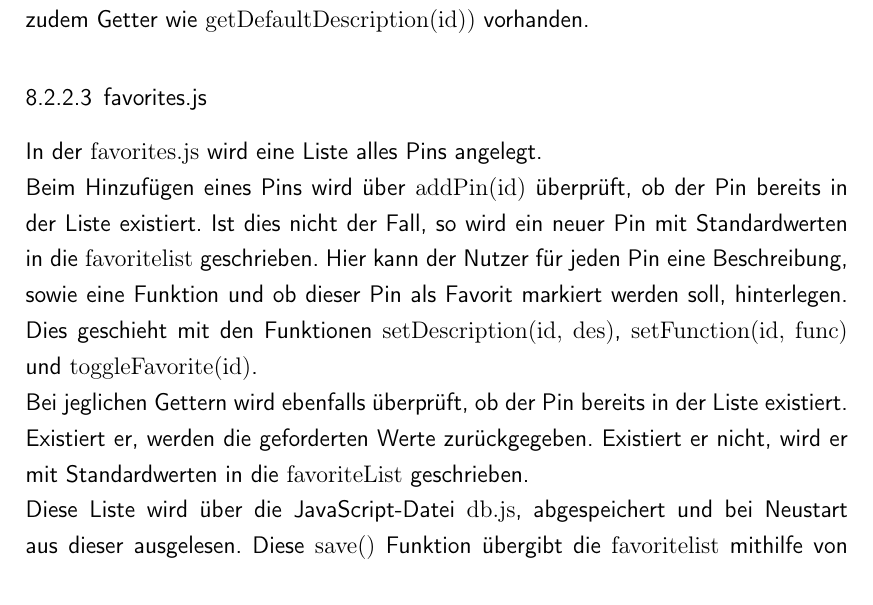
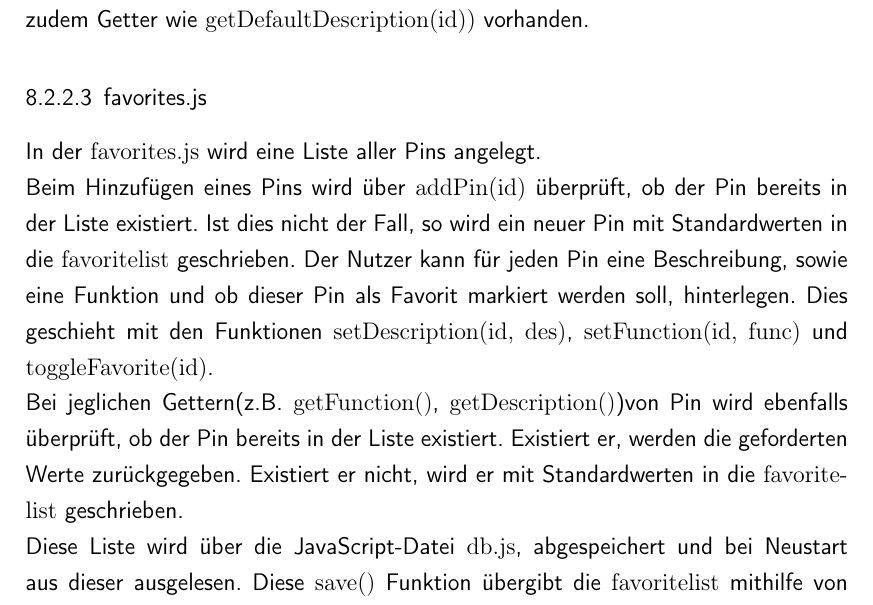
Before and after one commit to bits10/AC9SS15, a LaTeX thesis (Dokumentation/src/main.tex, which reads Dokumentation/src/content/loesung.tex): part of page 36 of 81, cut so that both start at the same text. Compiled offline with pdfLaTeX.

Commit message:
Loesung update
Kapitel Loesung geupdated

```diff
--- a/Dokumentation/src/content/loesung.tex
+++ b/Dokumentation/src/content/loesung.tex
@@ -141,15 +141,16 @@ Für \textrm{cachedPinInfo} sind zudem Getter wie
 
 \subsubsection{favorites.js}
 
-In der \textrm{favorites.js} wird eine Liste alles Pins angelegt. \\
+In der \textrm{favorites.js} wird eine Liste aller Pins angelegt. \\
 Beim Hinzufügen eines Pins wird über \textrm{addPin(id)} überprüft, ob der Pin bereits in der Liste existiert. Ist dies nicht der
 Fall, so wird ein neuer Pin mit Standardwerten in die \textrm{favoritelist} geschrieben.
-Hier kann der Nutzer für jeden Pin eine
+Der Nutzer kann für jeden Pin eine
 Beschreibung, sowie eine Funktion und ob dieser Pin als Favorit markiert werden soll,
 hinterlegen. Dies geschieht mit den Funktionen \textrm{setDescription(id, des)},
 \textrm{setFunction(id, func)} und \textrm{toggleFavorite(id)}.\\
-Bei jeglichen Gettern wird ebenfalls überprüft, ob der Pin bereits in der Liste existiert. Existiert er, werden die
-geforderten Werte zurückgegeben. Existiert er nicht, wird er mit Standardwerten in die \textrm{favoriteList} geschrieben.\\
+Bei jeglichen Gettern(z.B. \textrm{getFunction()}, \textrm{getDescription()})von Pin wird ebenfalls überprüft,
+ob der Pin bereits in der Liste existiert. Existiert er, werden die
+geforderten Werte zurückgegeben. Existiert er nicht, wird er mit Standardwerten in die \textrm{favoritelist} geschrieben.\\
  Diese Liste wird über die JavaScript-Datei
 \textrm{db.js}, abgespeichert und bei Neustart aus dieser ausgelesen. Diese \textrm{save()} Funktion übergibt die
 \textrm{favoritelist} mithilfe von \textrm{JSON.stringify()}.\\
```
